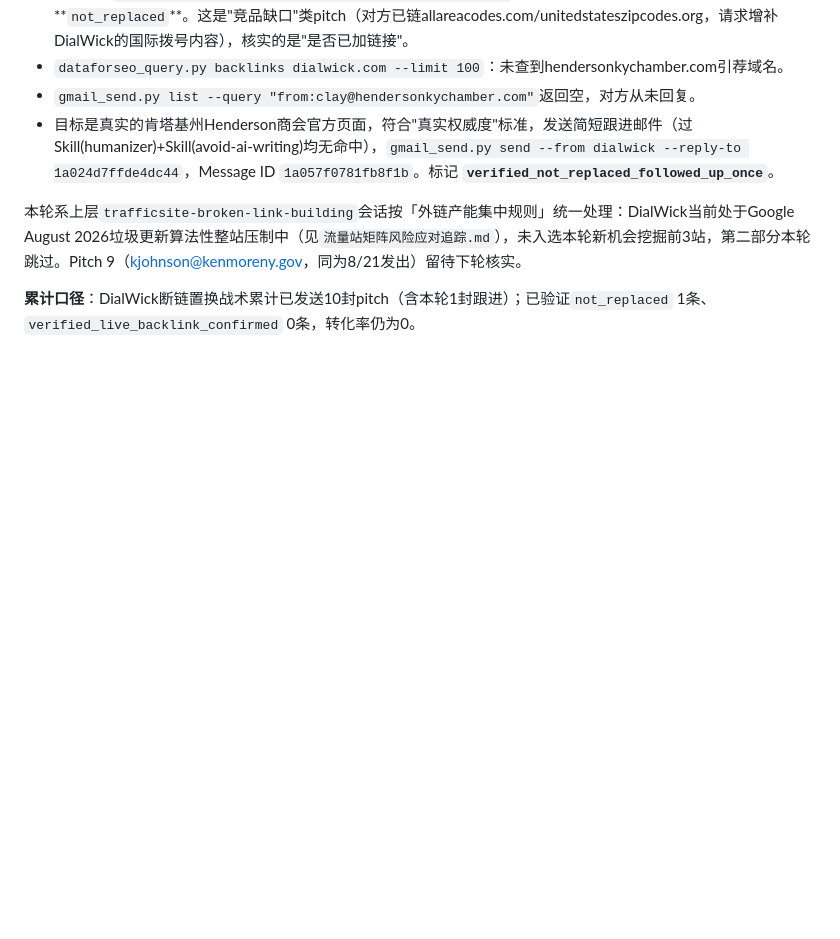
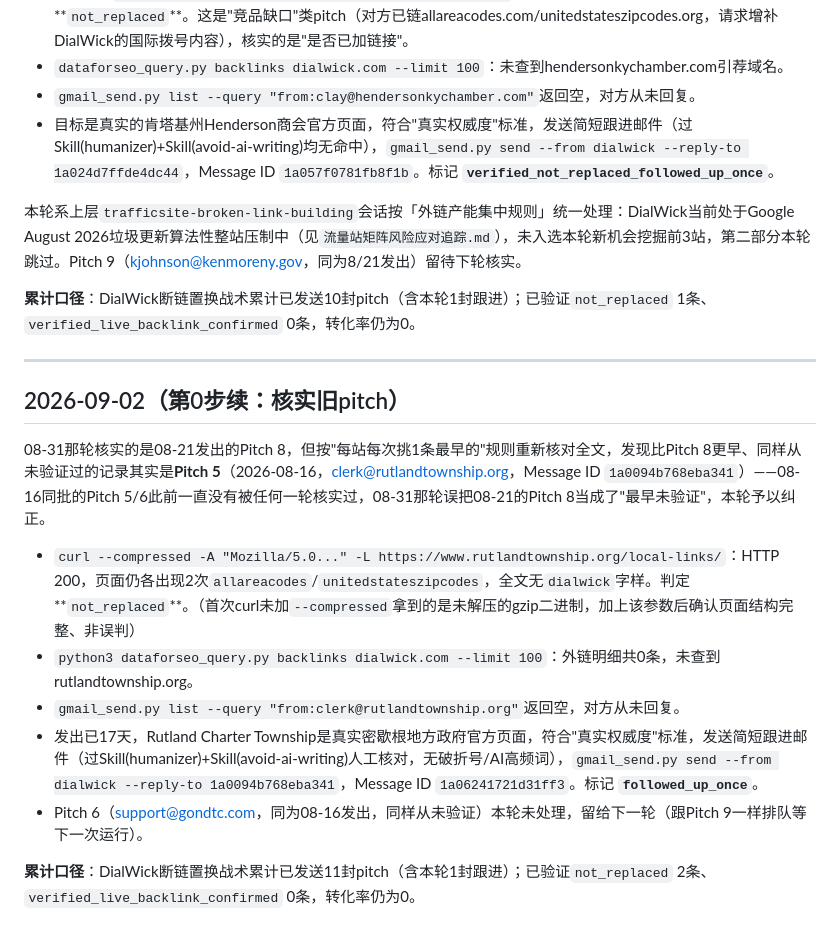
Before and after one commit to zhangwenhao66/dialwick, a Markdown page: broken-link-outreach-log.md, the part around the change. GitHub-like rendering; blank space fills up the shorter version.

Commit message:
核实断链置换旧pitch：Rutland Township竞品缺口not_replaced+跟进
trafficsite-broken-link-building第0步续：纠正08-31轮的顺序遗漏，
核实实际最早未验证的Pitch5(2026-08-16 clerk@rutlandtownship.org)，
页面仍未加dialwick链接、外链数据未查到，判定not_replaced；目标是
真实地方政府页面且从未回复，发送简短跟进邮件并标记followed_up_once。

Co-Authored-By: Claude Sonnet 5 <noreply@anthropic.com>

```diff
--- a/broken-link-outreach-log.md
+++ b/broken-link-outreach-log.md
@@ -219,3 +219,17 @@ theultimates.com（旧版 anywho.com 类反查工具）另跑了一次 `backlink
 本轮系上层`trafficsite-broken-link-building`会话按「外链产能集中规则」统一处理：DialWick当前处于Google August 2026垃圾更新算法性整站压制中（见`流量站矩阵风险应对追踪.md`），未入选本轮新机会挖掘前3站，第二部分本轮跳过。Pitch 9（kjohnson@kenmoreny.gov，同为8/21发出）留待下轮核实。
 
 **累计口径**：DialWick断链置换战术累计已发送10封pitch（含本轮1封跟进）；已验证`not_replaced` 1条、`verified_live_backlink_confirmed` 0条，转化率仍为0。
+
+---
+
+## 2026-09-02（第0步续：核实旧pitch）
+
+08-31那轮核实的是08-21发出的Pitch 8，但按"每站每次挑1条最早的"规则重新核对全文，发现比Pitch 8更早、同样从未验证过的记录其实是**Pitch 5**（2026-08-16，clerk@rutlandtownship.org，Message ID `1a0094b768eba341`）——08-16同批的Pitch 5/6此前一直没有被任何一轮核实过，08-31那轮误把08-21的Pitch 8当成了"最早未验证"，本轮予以纠正。
+
+- `curl --compressed -A "Mozilla/5.0..." -L https://www.rutlandtownship.org/local-links/`：HTTP 200，页面仍各出现2次`allareacodes`/`unitedstateszipcodes`，全文无`dialwick`字样。判定**`not_replaced`**。（首次curl未加`--compressed`拿到的是未解压的gzip二进制，加上该参数后确认页面结构完整、非误判）
+- `python3 dataforseo_query.py backlinks dialwick.com --limit 100`：外链明细共0条，未查到rutlandtownship.org。
+- `gmail_send.py list --query "from:clerk@rutlandtownship.org"`返回空，对方从未回复。
+- 发出已17天，Rutland Charter Township是真实密歇根地方政府官方页面，符合"真实权威度"标准，发送简短跟进邮件（过Skill(humanizer)+Skill(avoid-ai-writing)人工核对，无破折号/AI高频词），`gmail_send.py send --from dialwick --reply-to 1a0094b768eba341`，Message ID `1a06241721d31ff3`。标记 **`followed_up_once`**。
+- Pitch 6（support@gondtc.com，同为08-16发出，同样从未验证）本轮未处理，留给下一轮（跟Pitch 9一样排队等下一次运行）。
+
+**累计口径**：DialWick断链置换战术累计已发送11封pitch（含本轮1封跟进）；已验证`not_replaced` 2条、`verified_live_backlink_confirmed` 0条，转化率仍为0。
```
